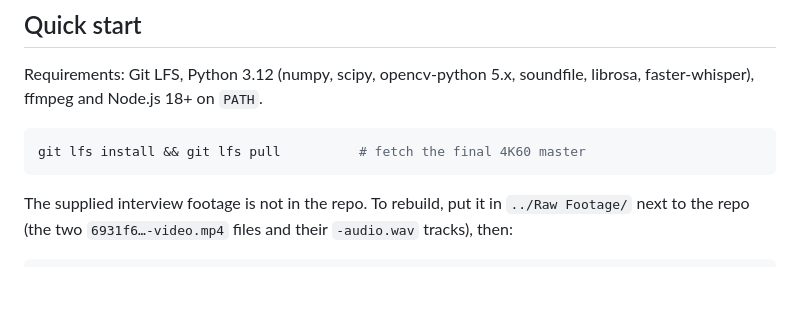
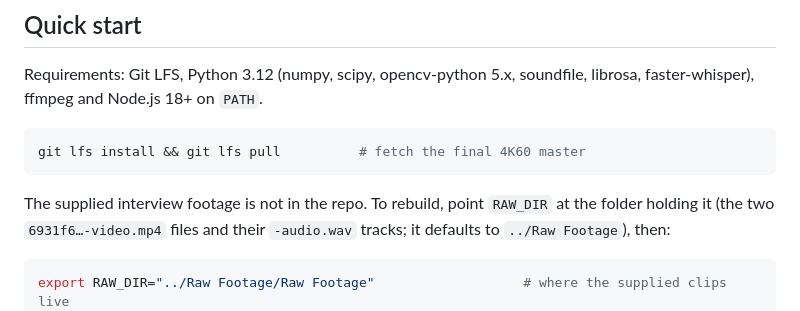
Before and after one commit to subhamde25/monkyvision-podcast-intro, a Markdown page: README.md, the part around the change. Rendered like a GitHub page; blank space fills up the shorter version.

````diff
--- a/README.md
+++ b/README.md
@@ -89,10 +89,11 @@ ffmpeg and Node.js 18+ on `PATH`.
 git lfs install && git lfs pull          # fetch the final 4K60 master
 ```
 
-The supplied interview footage is not in the repo. To rebuild, put it in `../Raw Footage/` next to the repo
-(the two `6931f6…-video.mp4` files and their `-audio.wav` tracks), then:
+The supplied interview footage is not in the repo. To rebuild, point `RAW_DIR` at the folder holding it
+(the two `6931f6…-video.mp4` files and their `-audio.wav` tracks; it defaults to `../Raw Footage`), then:
 
 ```bash
+export RAW_DIR="../Raw Footage/Raw Footage"                   # where the supplied clips live
 python -I tools/make_edl.py                                   # snap the cut script → edl.json
 python -I tools/build_aroll.py                                # 1080p A-roll + dialogue + timeline
 RES=4k python -I tools/build_aroll.py && python -I tools/finish_aroll.py 4k
````
Also changed, not shown: docs/PRODUCTION.md (+3 -3 lines).
